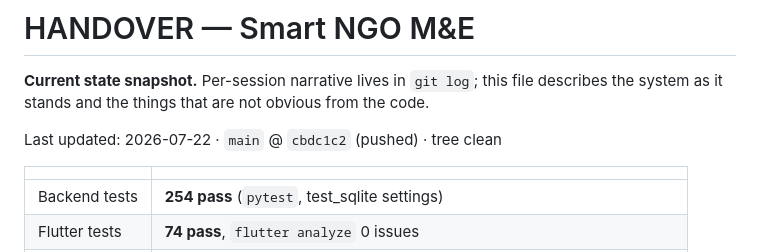
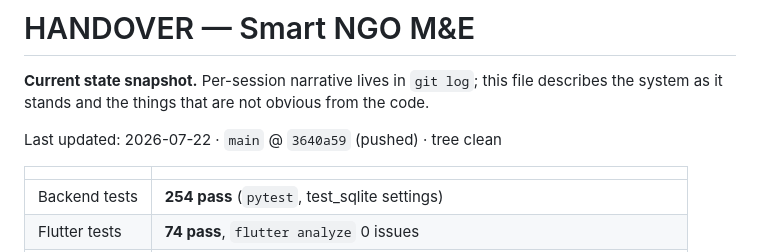
Before and after one commit to Petersonmwero/SmartNGO, a Markdown page: HANDOVER.md, the part around the change. Rendered like a GitHub page.

Commit message:
docs: bump HANDOVER header to 3640a59 (includes README count fix)
Co-Authored-By: Claude Opus 4.8 <noreply@anthropic.com>
Claude-Session: https://claude.ai/code/session_011oEfL6e7wsPqYaqH8QoUwZ

```diff
--- a/HANDOVER.md
+++ b/HANDOVER.md
@@ -4,7 +4,7 @@
 describes the system as it stands and the things that are not obvious from the
 code.
 
-Last updated: 2026-07-22 · `main` @ `cbdc1c2` (pushed) · tree clean
+Last updated: 2026-07-22 · `main` @ `3640a59` (pushed) · tree clean
 
 | | |
 |---|---|
```
